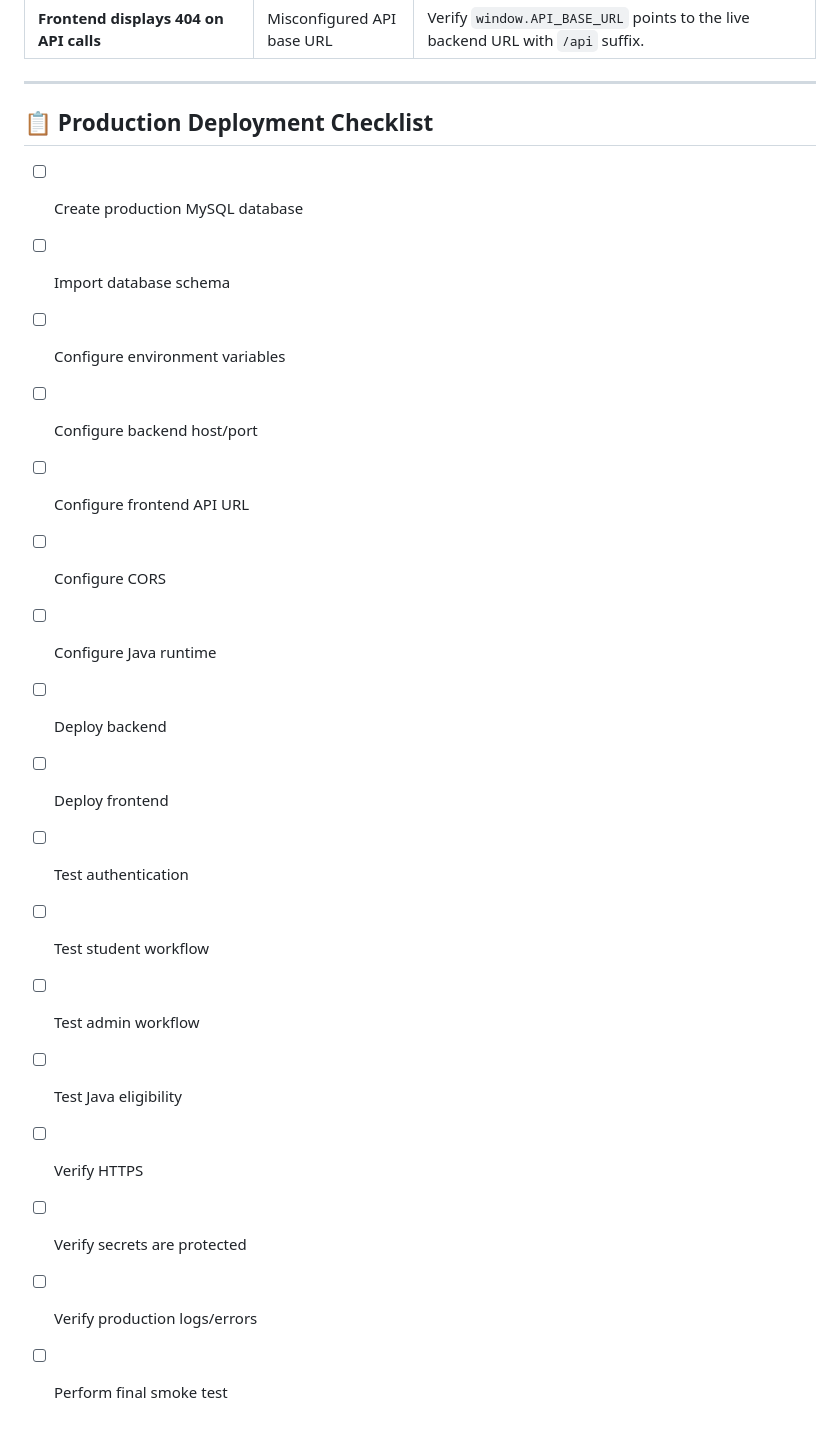
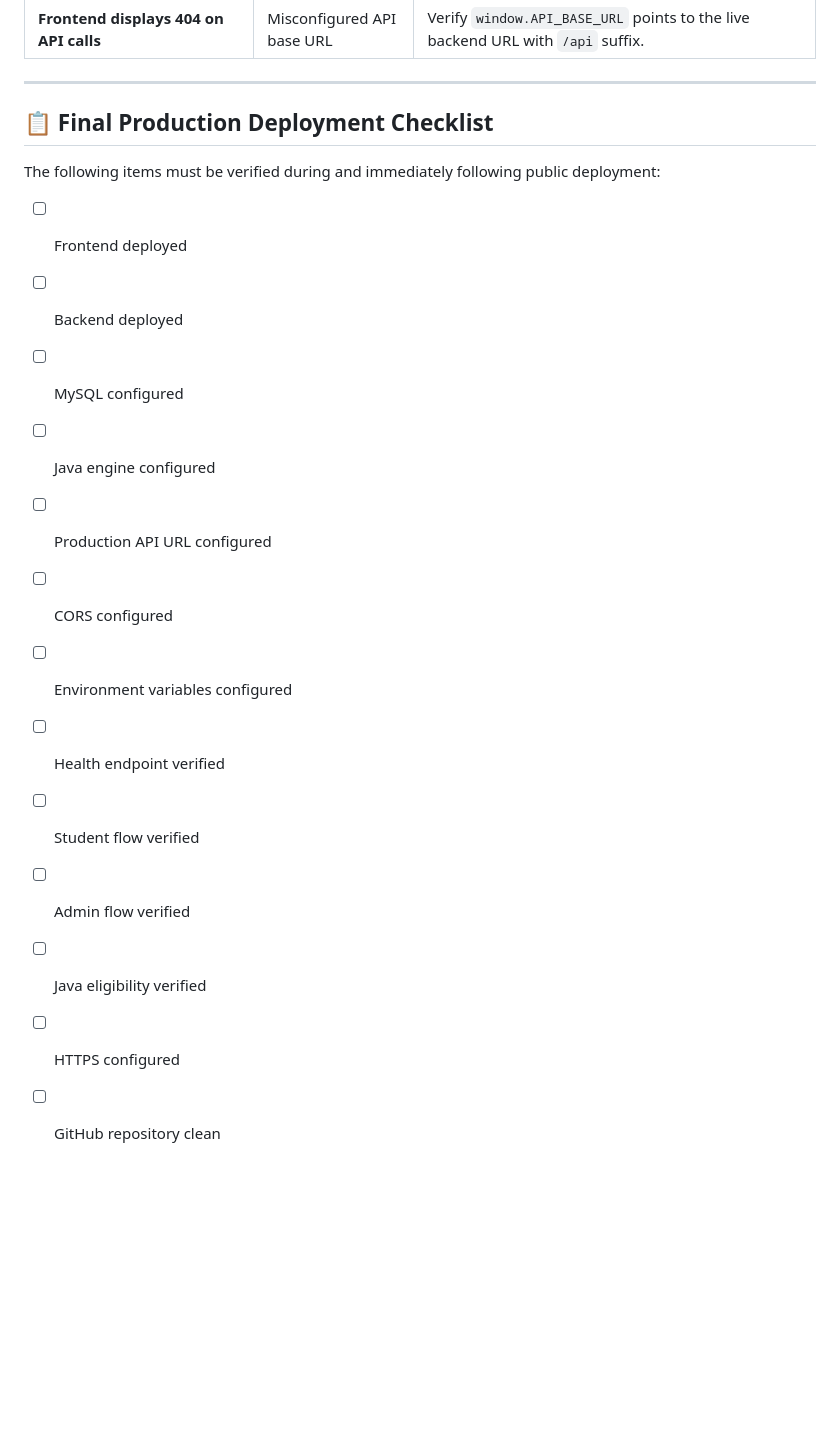
Before and after one commit to krushnakant85/College-Placement-Management-System, a Markdown page: DEPLOYMENT.md, the part around the change. GitHub-like rendering; blank space fills up the shorter version.

Commit message:
Update final production deployment checklist in DEPLOYMENT.md

```diff
--- a/DEPLOYMENT.md
+++ b/DEPLOYMENT.md
@@ -216,22 +216,20 @@ Perform these health checks immediately following deployment:
 
 ---
 
-## 📋 Production Deployment Checklist
+## 📋 Final Production Deployment Checklist
 
-- [ ] Create production MySQL database
-- [ ] Import database schema
-- [ ] Configure environment variables
-- [ ] Configure backend host/port
-- [ ] Configure frontend API URL
-- [ ] Configure CORS
-- [ ] Configure Java runtime
-- [ ] Deploy backend
-- [ ] Deploy frontend
-- [ ] Test authentication
-- [ ] Test student workflow
-- [ ] Test admin workflow
-- [ ] Test Java eligibility
-- [ ] Verify HTTPS
-- [ ] Verify secrets are protected
-- [ ] Verify production logs/errors
-- [ ] Perform final smoke test
+The following items must be verified during and immediately following public deployment:
+
+- [ ] Frontend deployed
+- [ ] Backend deployed
+- [ ] MySQL configured
+- [ ] Java engine configured
+- [ ] Production API URL configured
+- [ ] CORS configured
+- [ ] Environment variables configured
+- [ ] Health endpoint verified
+- [ ] Student flow verified
+- [ ] Admin flow verified
+- [ ] Java eligibility verified
+- [ ] HTTPS configured
+- [ ] GitHub repository clean
```
